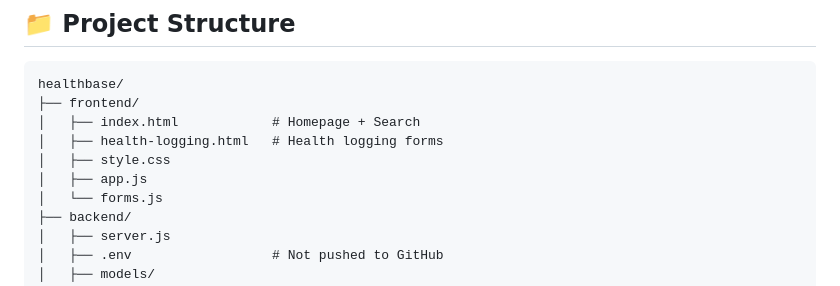
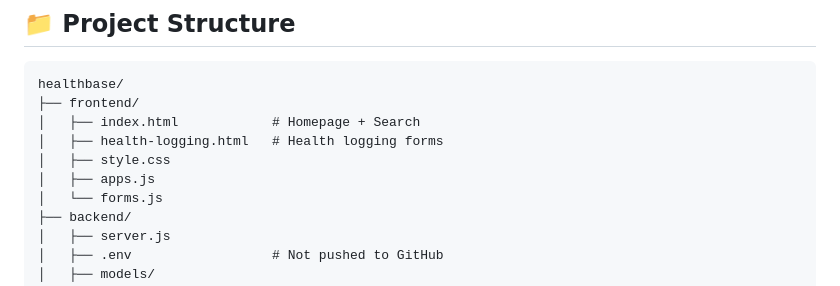
Before and after one commit to HiLo-LoHi/healthbase, a Markdown page: README.md, the part around the change. Drawn GitHub-style.

Commit message:
Rename app.js to apps.js in README

```diff
--- a/README.md
+++ b/README.md
@@ -36,7 +36,7 @@ A centralized, database-driven web application for barangay health centers to ma
     │   ├── index.html            # Homepage + Search
     │   ├── health-logging.html   # Health logging forms
     │   ├── style.css
-    │   ├── app.js
+    │   ├── apps.js
     │   └── forms.js
     ├── backend/
     │   ├── server.js
```
